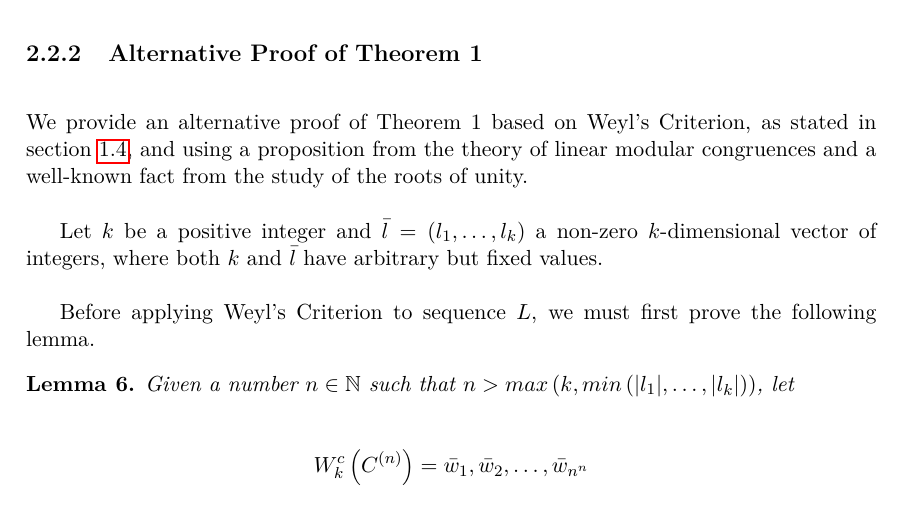
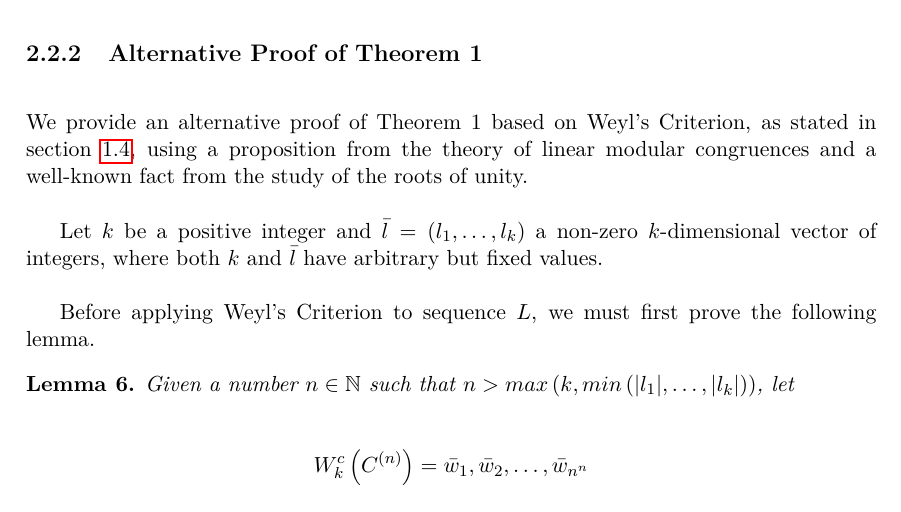
Before and after one commit to ealmansi/tesis-licenciatura, a LaTeX thesis (tex/tesis.tex): part of page 18 of 25, cut so that both start at the same text. Compiled offline with pdfLaTeX.

Commit message:
Redaccion.

```diff
--- a/tex/tesis.tex
+++ b/tex/tesis.tex
@@ -618,7 +618,7 @@ We will now obtain an expression for the number of windows of a $C$ sequence whi
 
 \subsection{Alternative Proof of Theorem 1}
 
-We provide an alternative proof of Theorem 1 based on Weyl's Criterion, as stated in section \ref{section:weyls-criterion}, and using a proposition from the theory of linear modular congruences and a well-known fact from the study of the roots of unity.
+We provide an alternative proof of Theorem 1 based on Weyl's Criterion, as stated in section \ref{section:weyls-criterion}, using a proposition from the theory of linear modular congruences and a well-known fact from the study of the roots of unity.
 
 Let $k$ be a positive integer and $\bar{l} = (l_1, \dots, l_k)$ a non-zero $k$-dimensional vector of integers, where both $k$ and $\bar{l}$ have arbitrary but fixed values.
 
```
Also changed, not shown: tex/tesis.pdf.
